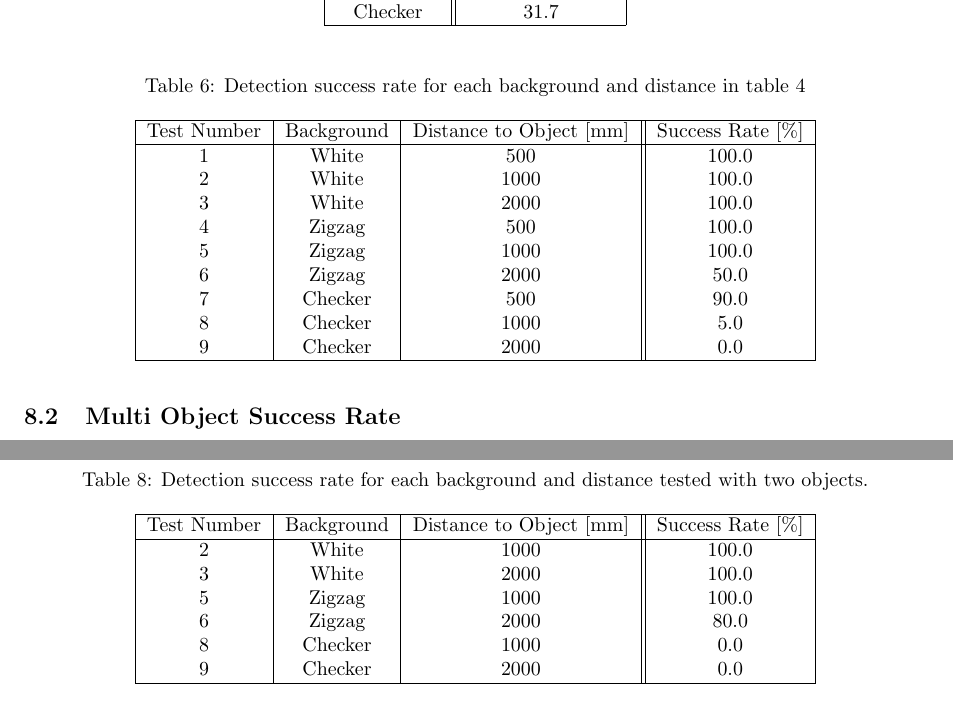
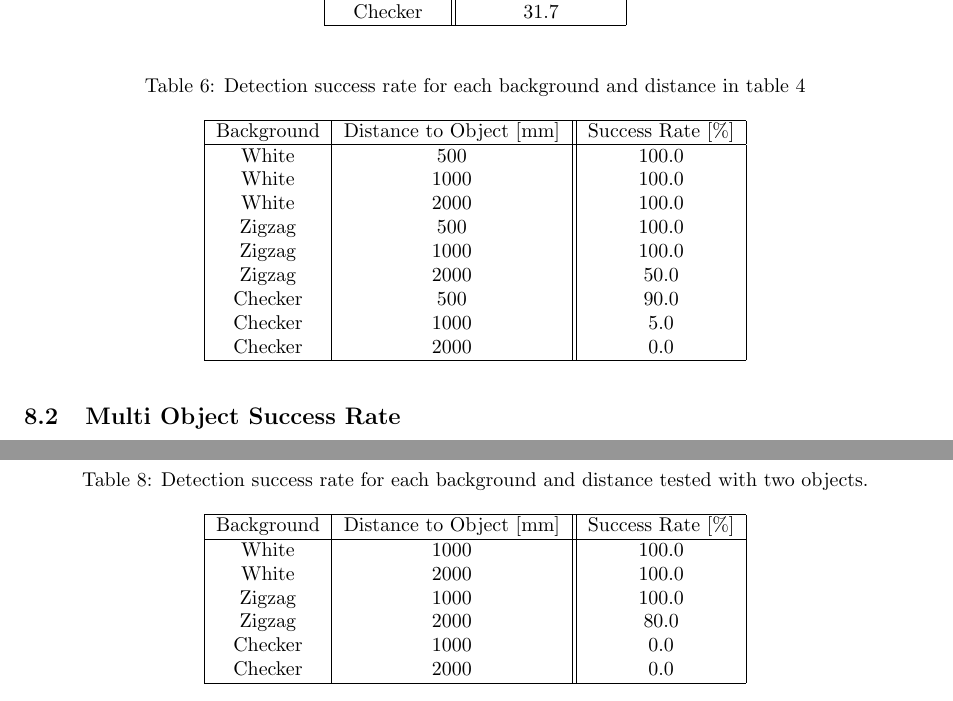
Before and after one commit to wyattbarber/Thesis-Writing, a LaTeX document (Manuscript.tex, which reads sections/results/software.tex): two parts of page 32 of 43 before the commit and two parts of page 32 of 44 after it, joined at a grey line, cut so that both start at the same text. Compiled offline with pdfLaTeX.

```diff
--- a/sections/results/software.tex
+++ b/sections/results/software.tex
@@ -24,19 +24,19 @@
     \centering
     \caption{Detection success rate for each background and distance in table \ref{tab:vision-test-cases}}
     \label{tab:success-rates-dist}
-    \begin{tabular}{|c|c|c||c|}
+    \begin{tabular}{|c|c||c|}
         \hline
-        Test Number & Background & Distance to Object [mm] & Success Rate [\%] \\
+        Background & Distance to Object [mm] & Success Rate [\%] \\
         \hline
-        1 & White & 500 & 100.0 \\
-        2 & White & 1000 & 100.0 \\
-        3 & White & 2000 & 100.0 \\
-        4 & Zigzag & 500 & 100.0 \\
-        5 & Zigzag & 1000 & 100.0 \\
-        6 & Zigzag & 2000 & 50.0 \\
-        7 & Checker & 500 & 90.0 \\
-        8 & Checker & 1000 & 5.0 \\
-        9 & Checker & 2000 & 0.0 \\
+        White & 500 & 100.0 \\
+        White & 1000 & 100.0 \\
+        White & 2000 & 100.0 \\
+        Zigzag & 500 & 100.0 \\
+        Zigzag & 1000 & 100.0 \\
+        Zigzag & 2000 & 50.0 \\
+        Checker & 500 & 90.0 \\
+        Checker & 1000 & 5.0 \\
+        Checker & 2000 & 0.0 \\
         \hline
     \end{tabular}
 \end{table}
@@ -66,16 +66,16 @@
     \centering
     \caption{Detection success rate for each background and distance tested with two objects.}
     \label{tab:success-rates-dist-multi}
-    \begin{tabular}{|c|c|c||c|}
+    \begin{tabular}{|c|c||c|}
         \hline
-        Test Number & Background & Distance to Object [mm] & Success Rate [\%] \\
+        Background & Distance to Object [mm] & Success Rate [\%] \\
         \hline
-        2 & White & 1000 & 100.0 \\
-        3 & White & 2000 & 100.0 \\
-        5 & Zigzag & 1000 & 100.0 \\
-        6 & Zigzag & 2000 & 80.0 \\
-        8 & Checker & 1000 & 0.0 \\
-        9 & Checker & 2000 & 0.0 \\
+        White & 1000 & 100.0 \\
+        White & 2000 & 100.0 \\
+        Zigzag & 1000 & 100.0 \\
+        Zigzag & 2000 & 80.0 \\
+        Checker & 1000 & 0.0 \\
+        Checker & 2000 & 0.0 \\
         \hline
     \end{tabular}
 \end{table}
```
Also changed, not shown: sections/discussion/software.tex (+60 -0 lines), sections/methods/software.tex (+2 -2 lines), sections/discussion/zigzag-left-2-obj.png (added), sections/discussion/zigzag-left-failure-4.png (added), sections/discussion/zigzag-ptcld-2-obj.png (added), sections/discussion/zigzag-ptcld-failure-4.png (added).
